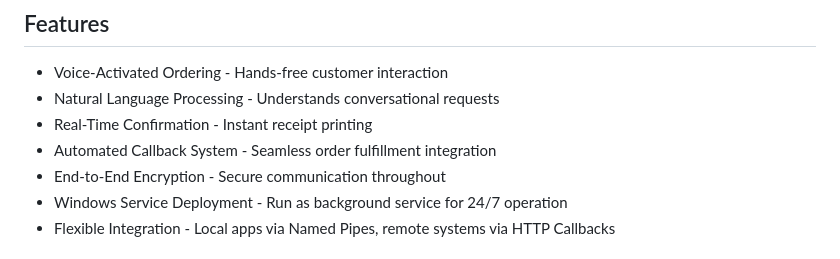
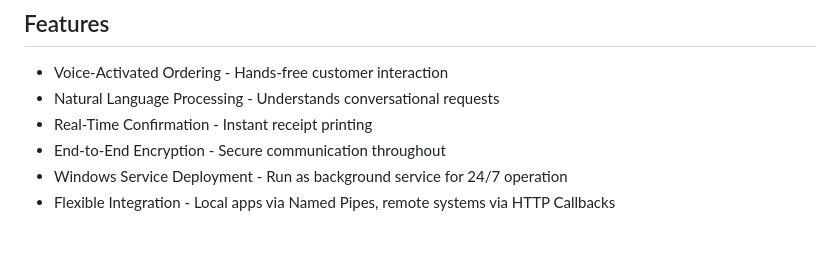
Before and after one commit to ghostidentity/voice-ai-kiosk, a Markdown page: README.md, the part around the change. Drawn GitHub-style.

```diff
--- a/README.md
+++ b/README.md
@@ -5,7 +5,6 @@ A voice-powered kiosk system for handling customer orders through natural langua
 - Voice-Activated Ordering - Hands-free customer interaction
 - Natural Language Processing - Understands conversational requests
 - Real-Time Confirmation - Instant receipt printing
-- Automated Callback System - Seamless order fulfillment integration
 - End-to-End Encryption - Secure communication throughout
 - Windows Service Deployment - Run as background service for 24/7 operation
 - Flexible Integration - Local apps via Named Pipes, remote systems via HTTP Callbacks
```
